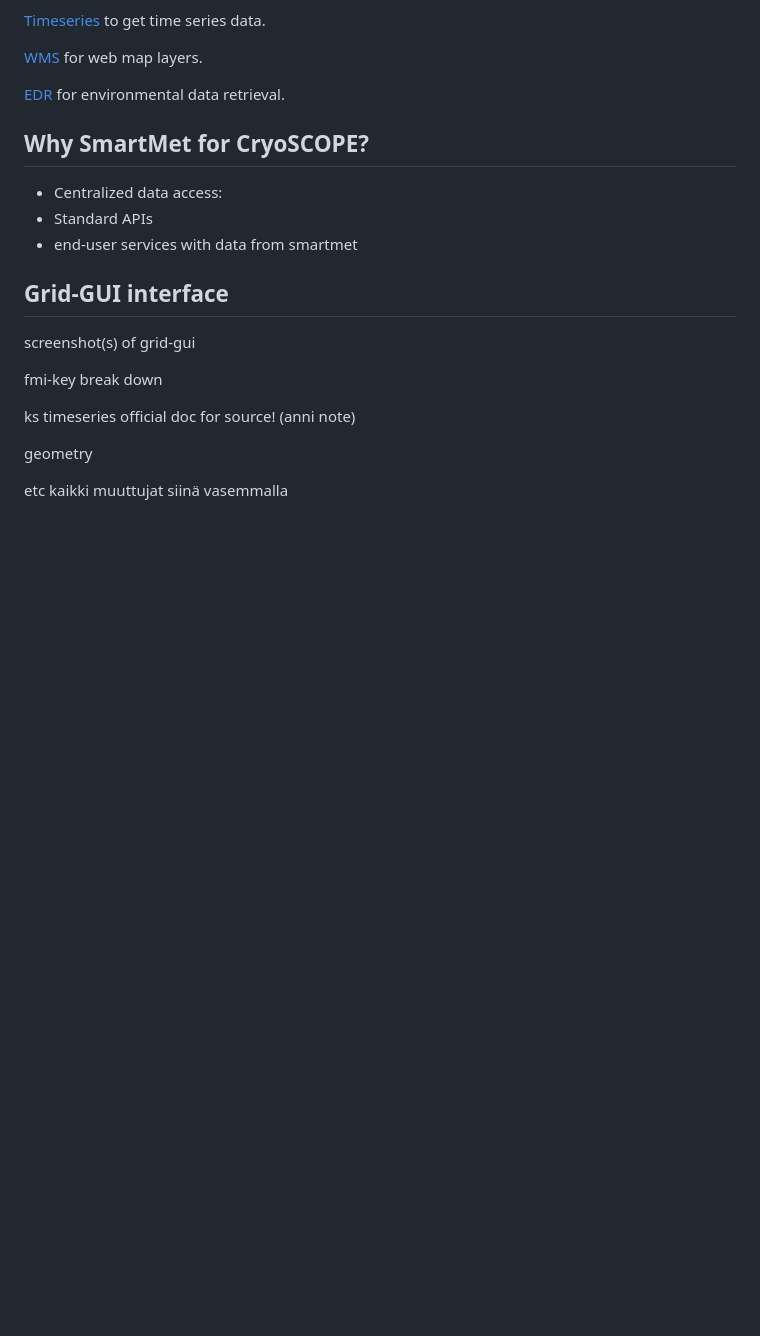
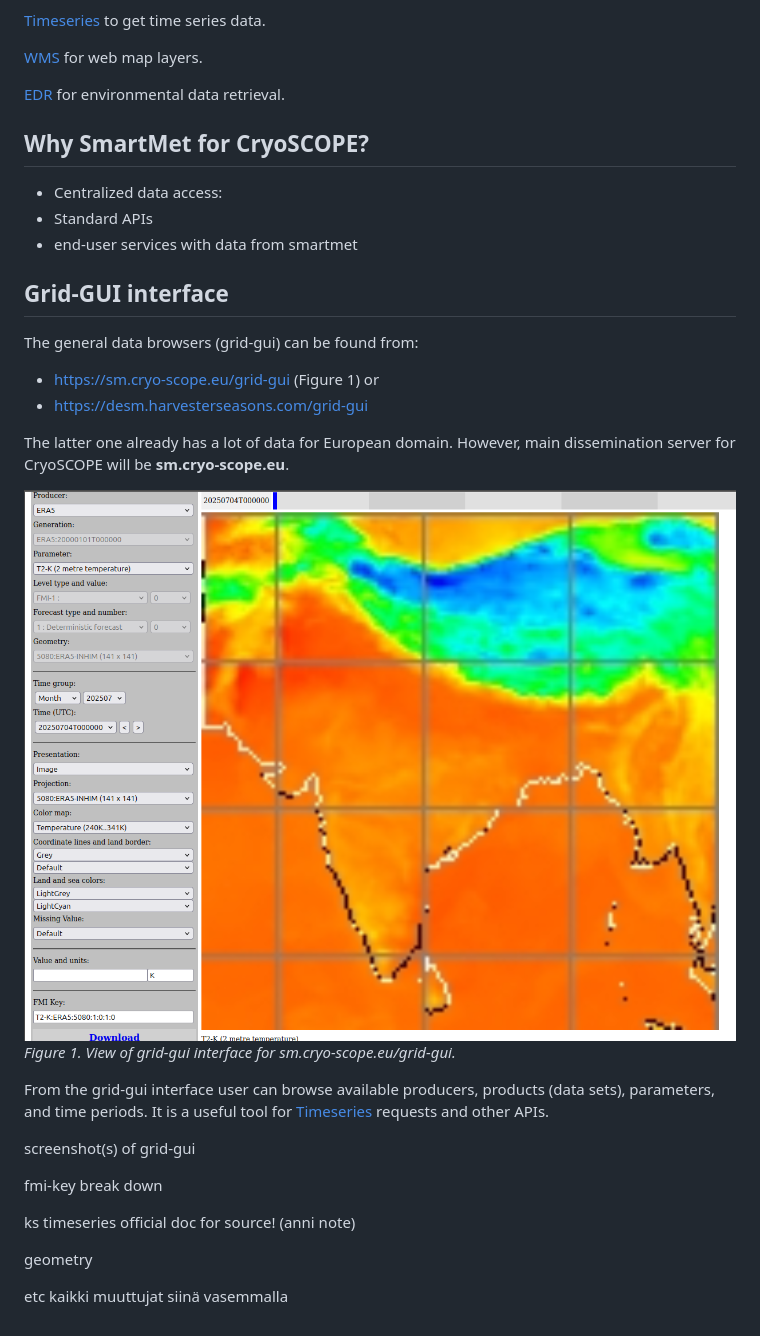
Before and after one commit to fmidev/cryoscope-smart, a Markdown page: docs/00_Overview.md, the part around the change. GitHub-like rendering; pictures changed too: smartmet-view.png (added); blank space fills up the shorter version.

Commit message:
added text and figs

```diff
--- a/docs/00_Overview.md
+++ b/docs/00_Overview.md
@@ -25,6 +25,21 @@ Both project’s internal and external users can access and explore the CryoSCOP
 - end-user services with data from smartmet
 
 ## Grid-GUI interface
+
+The general data browsers (grid-gui) can be found from:
+- https://sm.cryo-scope.eu/grid-gui (Figure 1) or
+- https://desm.harvesterseasons.com/grid-gui
+
+The latter one already has a lot of data for European domain. However, main dissemination server for CryoSCOPE will be **sm.cryo-scope.eu**.
+
+
+![figure 1](../smartmet-view.png)
+*Figure 1. View of grid-gui interface for sm.cryo-scope.eu/grid-gui.*
+
+From the grid-gui interface user can browse available producers, products (data sets), parameters, and time periods. It is a useful tool for [Timeseries](02_Timeseries.md) requests and other APIs.
+
+
+
 screenshot(s) of grid-gui
 
 fmi-key break down
```
